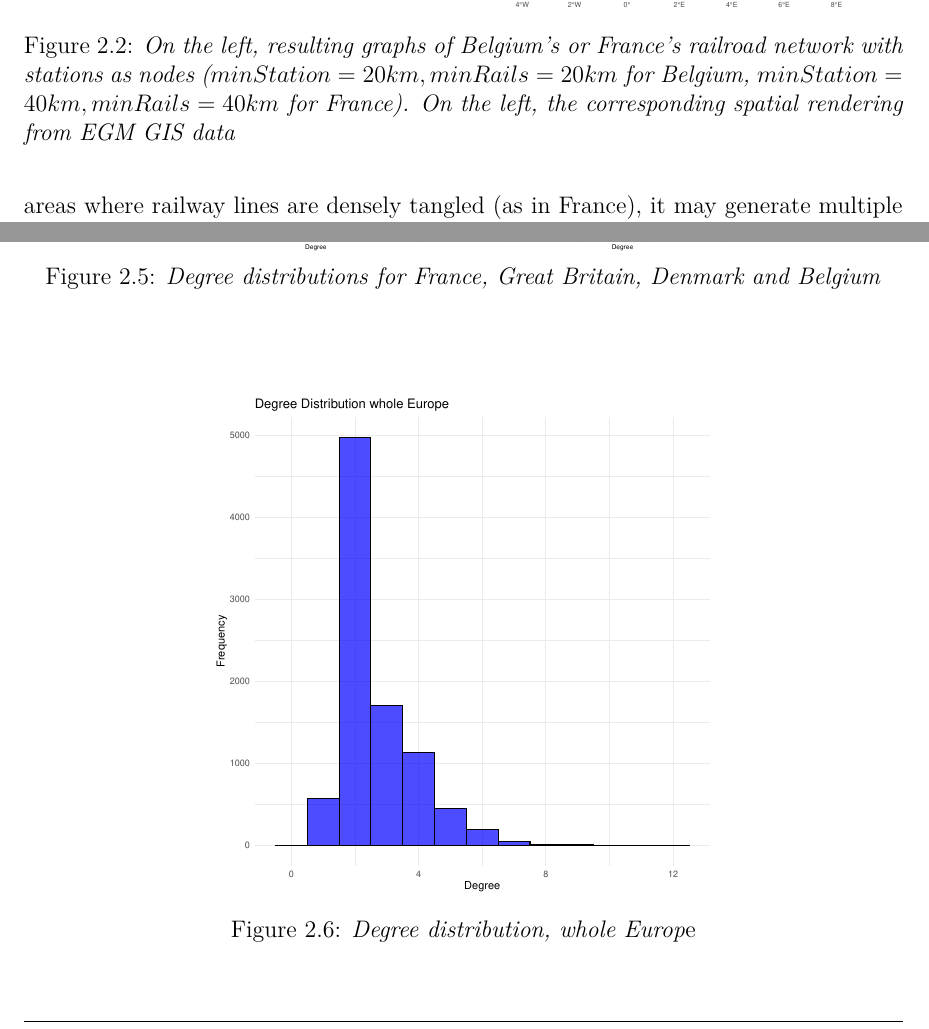
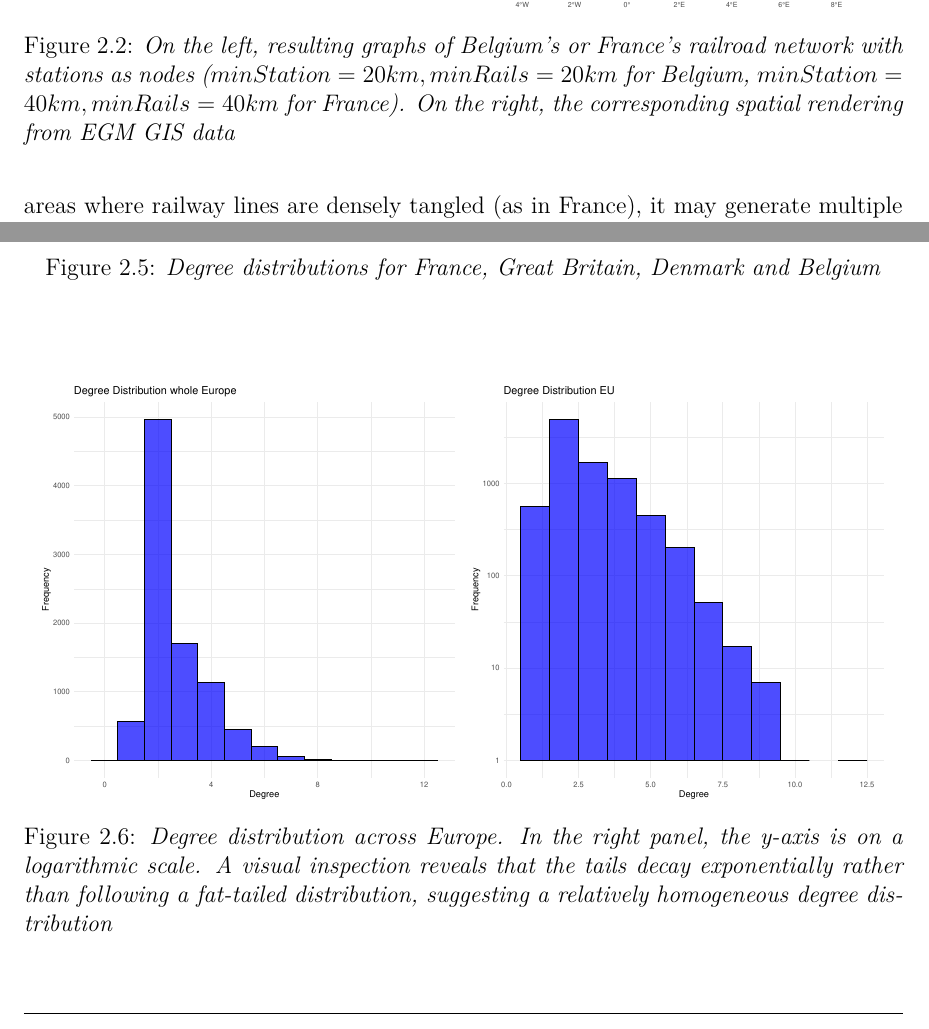
Before and after one commit to lorenzorizzi17/PoCN_project, a LaTeX thesis (latex/main.tex, which reads latex/sections/task2.tex): two parts of pages 13 and 16 of 17, joined at a grey line, cut so that both start at the same text. Compiled offline with pdfLaTeX.

Commit message:
Last bugs and log scale on deg distr

```diff
--- a/latex/sections/task2.tex
+++ b/latex/sections/task2.tex
@@ -66,7 +66,7 @@ Overall, the outcomes are quite satisfactory when compared to actual railway map
 	\includegraphics[width=0.45\linewidth]{images/BelgiumReal.pdf}
 	\includegraphics[width=0.45\linewidth]{images/FranceGraph.pdf}
 	\includegraphics[width=0.45\linewidth]{images/FranceReal.pdf}
-	\caption{\textit{On the left, resulting graphs of Belgium's or France's railroad network with stations as nodes ($minStation = 20 km, minRails = 20 km$ for Belgium, $minStation = 40 km, minRails = 40 km$ for France). On the left, the corresponding spatial rendering from EGM GIS data}}
+	\caption{\textit{On the left, resulting graphs of Belgium's or France's railroad network with stations as nodes ($minStation = 20 km, minRails = 20 km$ for Belgium, $minStation = 40 km, minRails = 40 km$ for France). On the right, the corresponding spatial rendering from EGM GIS data}}
 	\label{fig:Belgium}
 \end{figure}
 
@@ -114,7 +114,8 @@ $$
 
 \begin{figure}
 	\centering
-	\includegraphics[scale = 0.5]{images/DDEU.pdf}
-	\caption{\textit{Degree distribution, whole Europ}e}
+	\includegraphics[width=0.48\linewidth]{images/DDEU.pdf}
+	\includegraphics[width=0.48\linewidth]{images/DDEULog.pdf}
+	\caption{\textit{Degree distribution across Europe. In the right panel, the y-axis is on a logarithmic scale. A visual inspection reveals that the tails decay exponentially rather than following a fat-tailed distribution, suggesting a relatively homogeneous degree distribution}}
 	\label{fig::ddeu}
 \end{figure}
```
Also changed, not shown: code/task_45/EU.pdf (added), latex/images/DDEULog.pdf (added), latex/sections/task2.tex (2 more changed lines), 3 other files.
